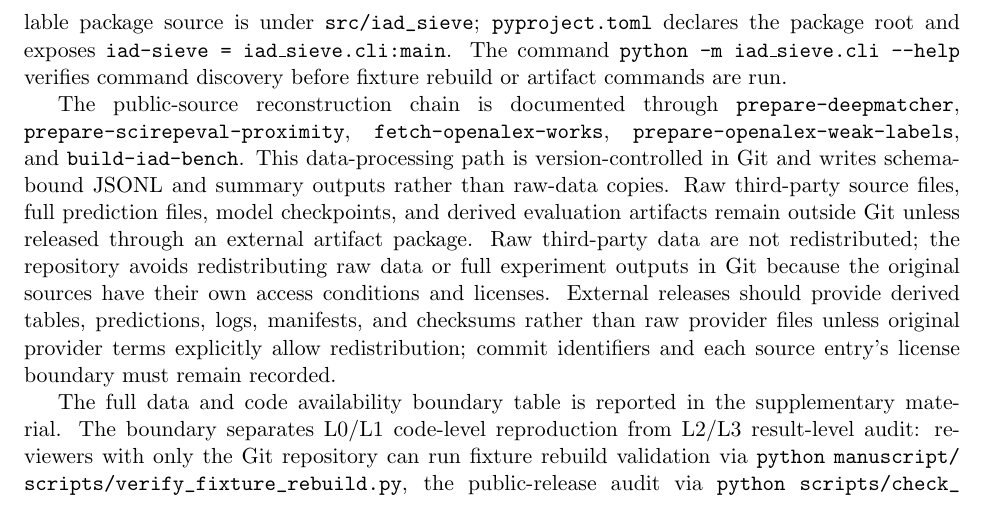
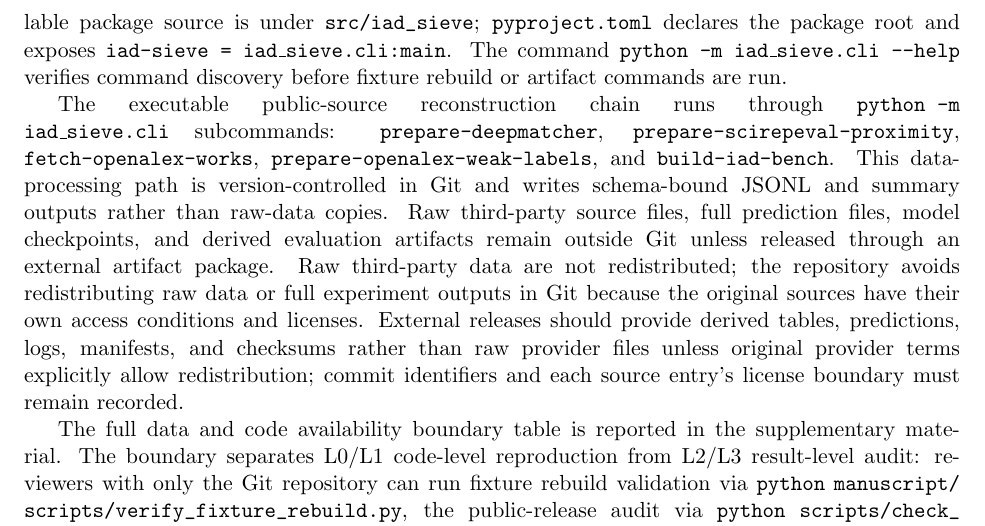
Before and after one commit to bujiuzhi/iad-sieve, a LaTeX paper (manuscript/main.tex): part of page 24 of 26, cut so that both start at the same text. Compiled offline with pdfLaTeX.

Commit message:
明确可执行复现入口

```diff
--- a/manuscript/main.tex
+++ b/manuscript/main.tex
@@ -622,7 +622,7 @@ The conclusion is therefore deliberately bounded. The manuscript does not claim
 
 The project repository contains the version-controlled source code and CLI entry points, benchmark construction scripts, small public fixtures, fixture tests, schema contracts, data-processing commands, artifact-release guidance, public-release checks, and manuscript sources. The installable package source is under \path{src/iad_sieve}; \path{pyproject.toml} declares the package root and exposes \texttt{iad-sieve = iad\_sieve.cli:main}. The command \texttt{python -m iad\_sieve.cli --help} verifies command discovery before fixture rebuild or artifact commands are run.
 
-The public-source reconstruction chain is documented through \texttt{prepare-deepmatcher}, \texttt{prepare-scirepeval-proximity}, \texttt{fetch-openalex-works}, \texttt{prepare-openalex-weak-labels}, and \texttt{build-iad-bench}. This data-processing path is version-controlled in Git and writes schema-bound JSONL and summary outputs rather than raw-data copies. Raw third-party source files, full prediction files, model checkpoints, and derived evaluation artifacts remain outside Git unless released through an external artifact package. Raw third-party data are not redistributed; the repository avoids redistributing raw data or full experiment outputs in Git because the original sources have their own access conditions and licenses. External releases should provide derived tables, predictions, logs, manifests, and checksums rather than raw provider files unless original provider terms explicitly allow redistribution; commit identifiers and each source entry's license boundary must remain recorded.
+The executable public-source reconstruction chain runs through \texttt{python -m iad\_sieve.cli} subcommands: \texttt{prepare-deepmatcher}, \texttt{prepare-scirepeval-proximity}, \texttt{fetch-openalex-works}, \texttt{prepare-openalex-weak-labels}, and \texttt{build-iad-bench}. This data-processing path is version-controlled in Git and writes schema-bound JSONL and summary outputs rather than raw-data copies. Raw third-party source files, full prediction files, model checkpoints, and derived evaluation artifacts remain outside Git unless released through an external artifact package. Raw third-party data are not redistributed; the repository avoids redistributing raw data or full experiment outputs in Git because the original sources have their own access conditions and licenses. External releases should provide derived tables, predictions, logs, manifests, and checksums rather than raw provider files unless original provider terms explicitly allow redistribution; commit identifiers and each source entry's license boundary must remain recorded.
 
 The full data and code availability boundary table is reported in the supplementary material. The boundary separates L0/L1 code-level reproduction from L2/L3 result-level audit: reviewers with only the Git repository can run fixture rebuild validation via \texttt{python} \path{manuscript/scripts/verify_fixture_rebuild.py}, the public-release audit via \texttt{python} \path{scripts/check_public_release.py}, and the manuscript validation scripts. These checks verify executable contracts, fixture behavior, public-release boundaries, and manuscript builds, but they do not reproduce the Open-v2 numerical table, model predictions, threshold choices, or bootstrap intervals. Full numerical reproduction requires public-source rebuilds or released artifacts with \path{source_input_manifest} and \path{processing_run_log} records for public input provenance, commands, software environments, seeds, output paths, exit status, and checksums.
 
```
Also changed, not shown: 4 other files.
